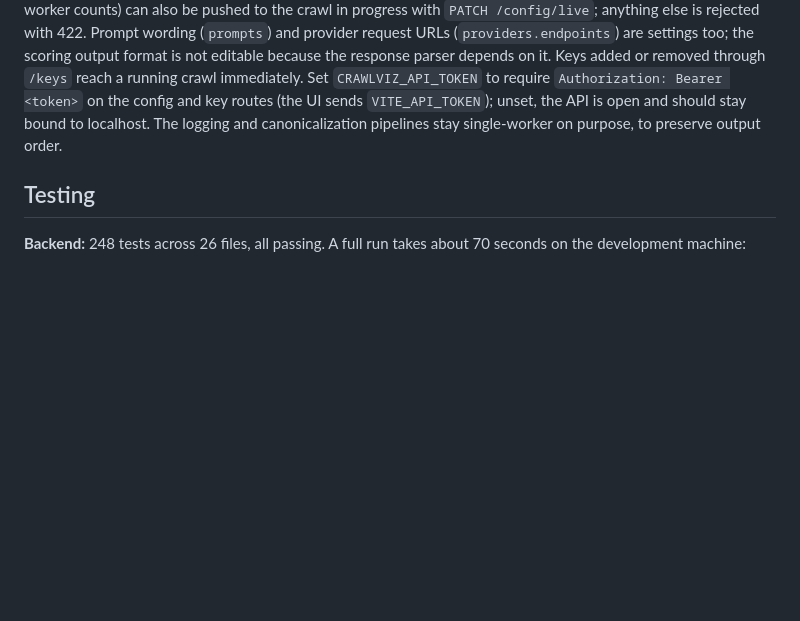
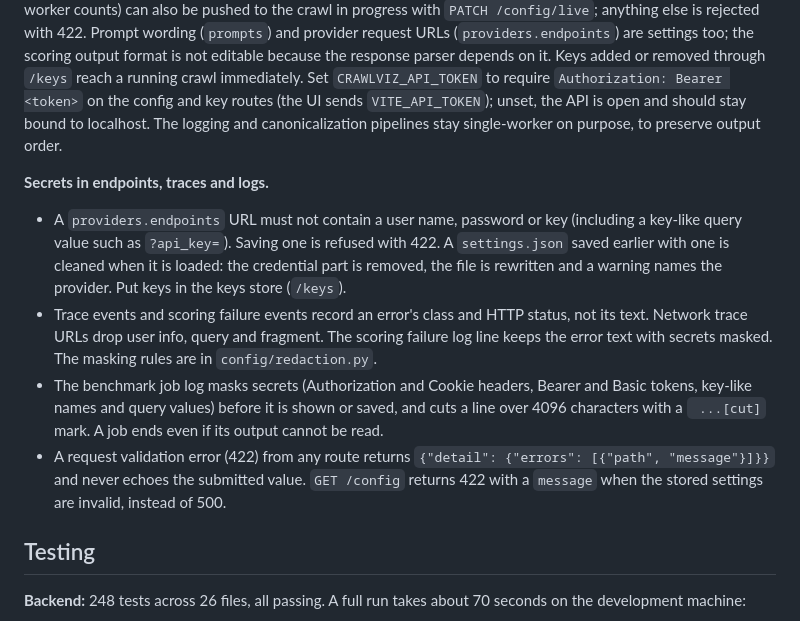
Before and after one commit to omarbounawarapy/CrawlViz, a Markdown page: docs/08-developer-guide.md, the part around the change. Drawn GitHub-style; blank space fills up the shorter version.

Commit message:
Docs: endpoint credentials, masked job logs and the 422 shape are described

```diff
--- a/docs/08-developer-guide.md
+++ b/docs/08-developer-guide.md
@@ -66,6 +66,12 @@ make dev-frontend  # cd crawler-ui && npm run dev
 | Config | schema, values, save, presets, live apply, keys over `RuntimeConfig`, see note below |
 
 **Config is editable from the API and the Config page.** `config/runtime_config.py` is a validated Pydantic model; the effective values are code defaults, then `settings.json` (only the difference from the defaults is stored), then per-run overrides sent with `POST /run`. Pipelines copy their values at construction, so a saved change applies from the next crawl. Fields flagged `ui_apply: live` (fetch delay and jitter, backoff cap, retry limits, per-pipeline worker counts) can also be pushed to the crawl in progress with `PATCH /config/live`; anything else is rejected with 422. Prompt wording (`prompts`) and provider request URLs (`providers.endpoints`) are settings too; the scoring output format is not editable because the response parser depends on it. Keys added or removed through `/keys` reach a running crawl immediately. Set `CRAWLVIZ_API_TOKEN` to require `Authorization: Bearer <token>` on the config and key routes (the UI sends `VITE_API_TOKEN`); unset, the API is open and should stay bound to localhost. The logging and canonicalization pipelines stay single-worker on purpose, to preserve output order.
+
+**Secrets in endpoints, traces and logs.**
+- A `providers.endpoints` URL must not contain a user name, password or key (including a key-like query value such as `?api_key=`). Saving one is refused with 422. A `settings.json` saved earlier with one is cleaned when it is loaded: the credential part is removed, the file is rewritten and a warning names the provider. Put keys in the keys store (`/keys`).
+- Trace events and scoring failure events record an error's class and HTTP status, not its text. Network trace URLs drop user info, query and fragment. The scoring failure log line keeps the error text with secrets masked. The masking rules are in `config/redaction.py`.
+- The benchmark job log masks secrets (Authorization and Cookie headers, Bearer and Basic tokens, key-like names and query values) before it is shown or saved, and cuts a line over 4096 characters with a ` ...[cut]` mark. A job ends even if its output cannot be read.
+- A request validation error (422) from any route returns `{"detail": {"errors": [{"path", "message"}]}}` and never echoes the submitted value. `GET /config` returns 422 with a `message` when the stored settings are invalid, instead of 500.
 
 ## Testing
 
```
Also changed, not shown: CHANGELOG.md (+4 -0 lines).
